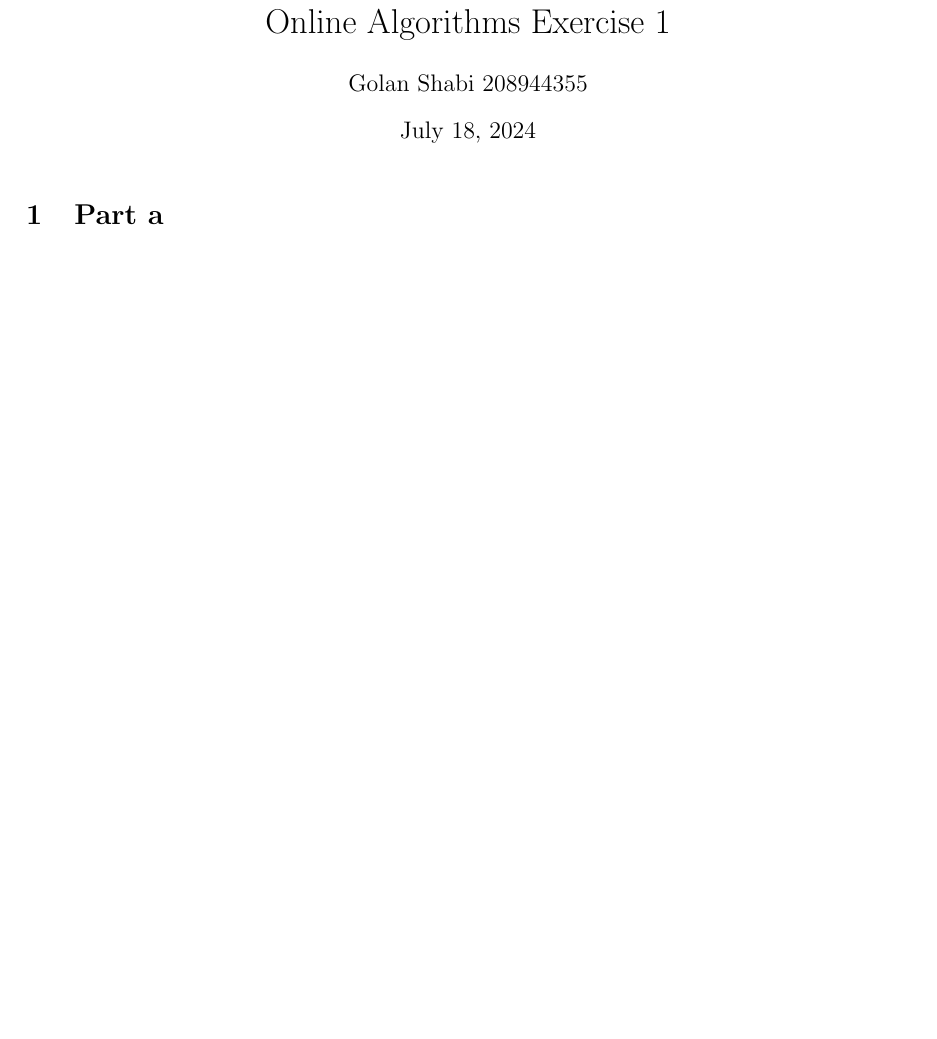
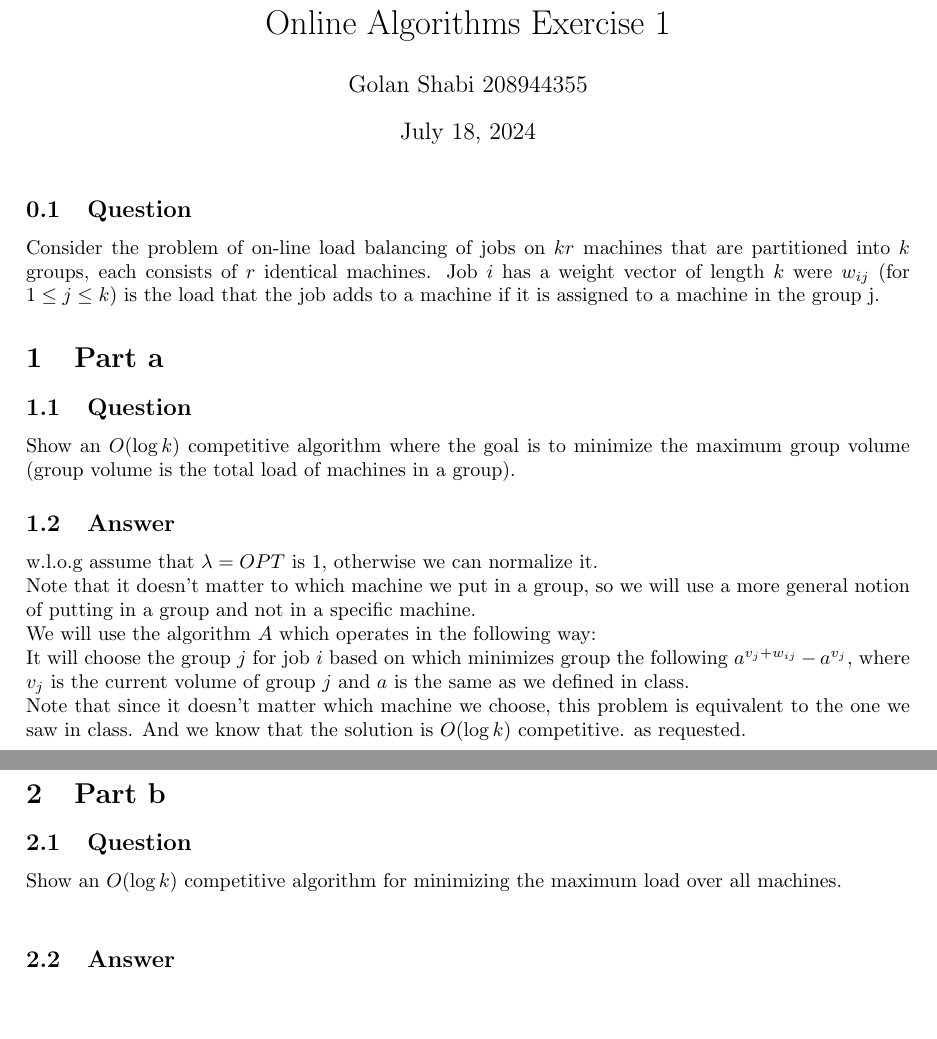
Before and after one commit to golanshabi/latex, a LaTeX problem sheet (Online algorithms exercise 2/GolanShabi_2.5/GolanShabi_2.5.tex, which reads Online algorithms exercise 2/GolanShabi_2.5/GolanShabi_2.5.a.tex, Online algorithms exercise 2/GolanShabi_2.5/GolanShabi_2.5.b.tex): part of the page before the commit and two parts of pages 1 and 2 of 3 after it, the two joined at a grey line, cut so that both start at the same text, the shorter picture padded with empty space. Compiled offline with pdfLaTeX.

Commit message:
Changed they way project was built and added answers for 2.5.a and 2.5.b

```diff
--- /dev/null
+++ b/Online algorithms exercise 2/GolanShabi_2.5/GolanShabi_2.5.a.tex
@@ -0,0 +1,11 @@
+\subsection{Question}
+Show an $O(\log k)$ competitive algorithm where the goal is to minimize the maximum group volume
+(group volume is the total load of machines in a group).
+
+\subsection{Answer}
+w.l.o.g assume that $\lambda = OPT$ is 1, otherwise we can normalize it.\\
+Note that it doesn't matter to which machine we put in a group, so we will use a
+more general notion of putting in a group and not in a specific machine.\\
+We will use the algorithm $A$ which operates in the following way: \\
+It will choose the group $j$ for job $i$ based on which minimizes group the following $ a^{v_j + w_{ij}} - a^{v_j} $, where $v_j$ is the current volume of group $j$ and $a$ is the same as we defined in class.\\
+Note that since it doesn't matter which machine we choose, this problem is equivalent to the one we saw in class. And we know that the solution is $O(\log k)$ competitive. as requested.\\
--- /dev/null
+++ b/Online algorithms exercise 2/GolanShabi_2.5/GolanShabi_2.5.b.tex
@@ -0,0 +1,4 @@
+\subsection{Question}
+Show an $O(\log k)$ competitive algorithm for minimizing the maximum load over all machines.\\
+
+\subsection{Answer}
--- a/Online algorithms exercise 2/GolanShabi_2.5.tex
+++ b/Online algorithms exercise 2/GolanShabi_2.5/GolanShabi_2.5.tex
@@ -12,6 +12,7 @@
 \usepackage{amsmath}
 \usepackage{graphicx}
 \usepackage[colorlinks=true, allcolors=blue]{hyperref}
+\usepackage[utf8]{inputenc}
 
 \title{Online Algorithms Exercise 1}
 \author{Golan Shabi 208944355}
@@ -19,7 +20,22 @@
 \begin{document}
 
 \maketitle
+\subsection{Question}
+Consider the problem of on-line load balancing of jobs on $kr$ machines that are partitioned into $k$ groups,
+each consists of $r$ identical machines. Job $i$ has a weight vector of length $k$ were $w_{ij}$ (for $1 \leq j \leq k$)
+is the load that the job adds to a machine if it is assigned to a machine in the group j.
+
 \section{Part a}
+\input{GolanShabi_2.5.a.tex}
 
+\pagebreak
+
+\section{Part b}
+\input{GolanShabi_2.5.b.tex}
+
+\pagebreak
+
+\section{Part c}
+\input{GolanShabi_2.5.c.tex}
 
 \end{document}
```
Also changed, not shown: Online algorithms exercise 2/GolanShabi_2.5/GolanShabi_2.5.c.tex (added, +9 -0 lines).
